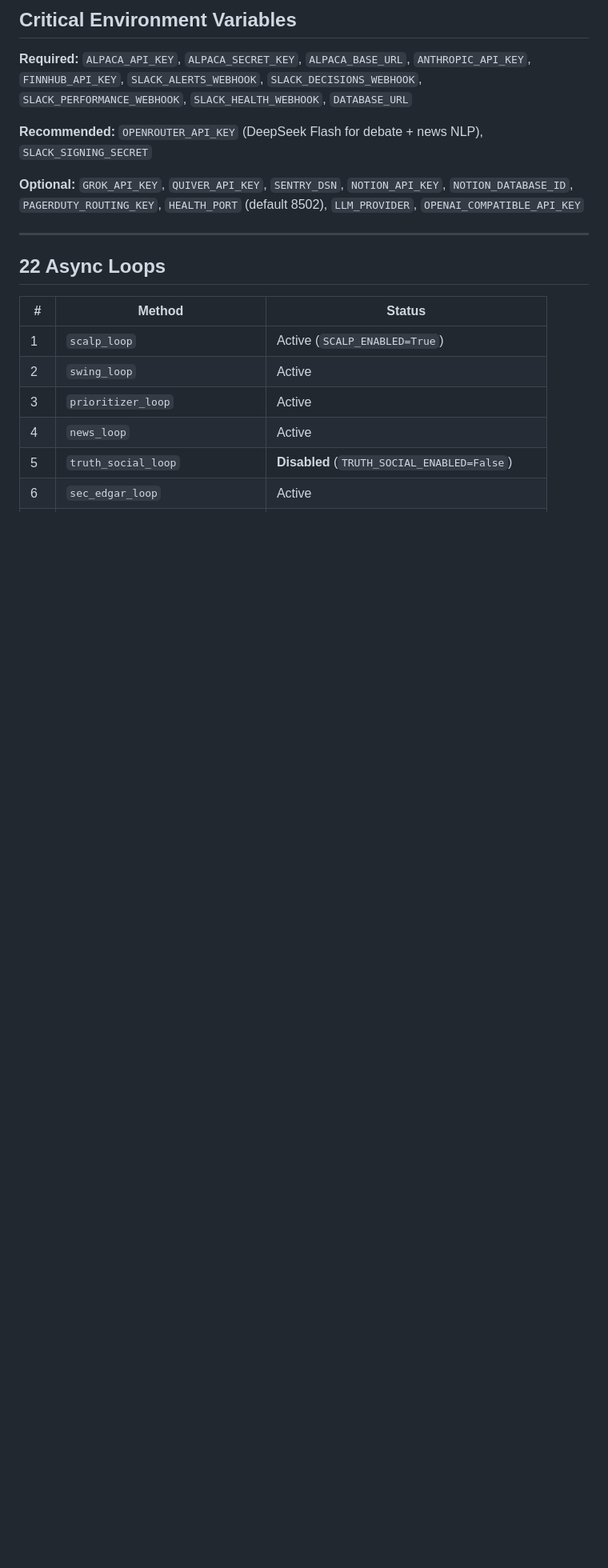
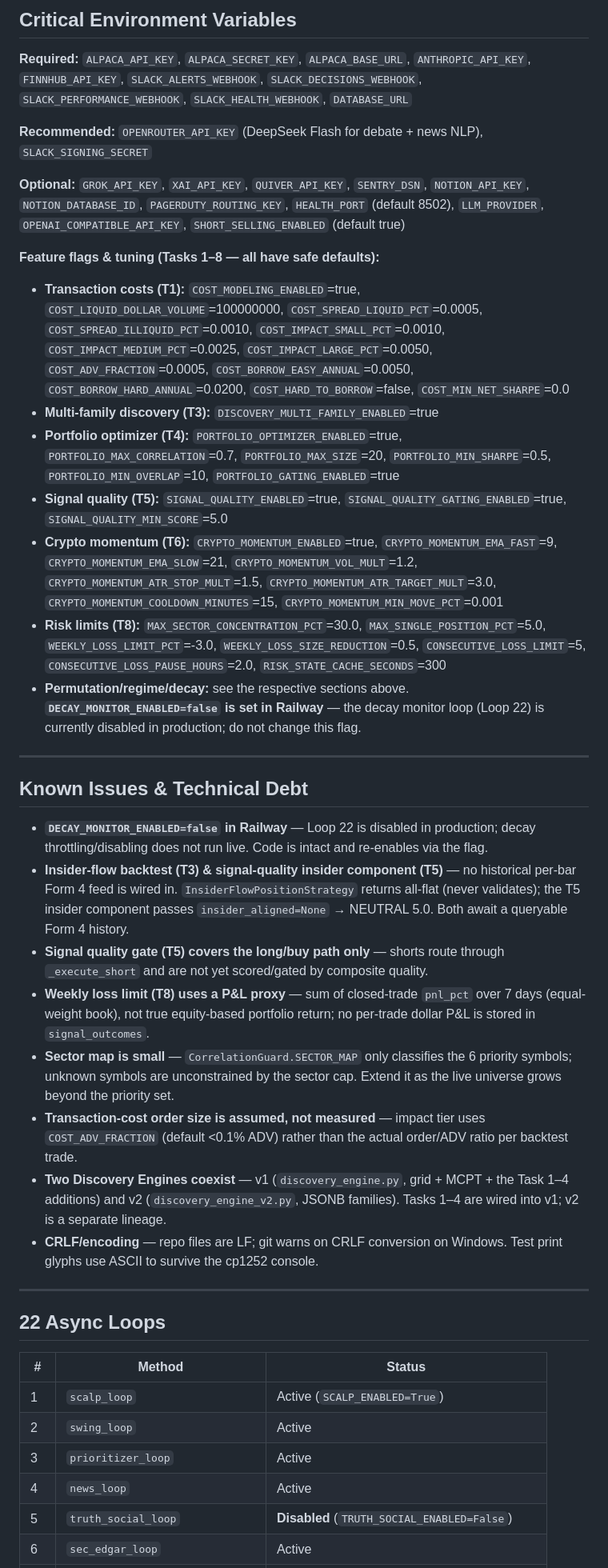
Before and after one commit to BlitheBot/hybrid-trading-bot, a Markdown page: CLAUDE.md, the part around one of its changes. Shown at 80% size. GitHub-like rendering; blank space fills up the shorter version.

```diff
--- a/CLAUDE.md
+++ b/CLAUDE.md
@@ -190,7 +198,29 @@ Config: `DECAY_MONITOR_ENABLED`, `DECAY_MIN_SIGNALS`, `DECAY_CRITICAL_MIN_SIGNAL
 
 **Recommended:** `OPENROUTER_API_KEY` (DeepSeek Flash for debate + news NLP), `SLACK_SIGNING_SECRET`
 
-**Optional:** `GROK_API_KEY`, `QUIVER_API_KEY`, `SENTRY_DSN`, `NOTION_API_KEY`, `NOTION_DATABASE_ID`, `PAGERDUTY_ROUTING_KEY`, `HEALTH_PORT` (default 8502), `LLM_PROVIDER`, `OPENAI_COMPATIBLE_API_KEY`
+**Optional:** `GROK_API_KEY`, `XAI_API_KEY`, `QUIVER_API_KEY`, `SENTRY_DSN`, `NOTION_API_KEY`, `NOTION_DATABASE_ID`, `PAGERDUTY_ROUTING_KEY`, `HEALTH_PORT` (default 8502), `LLM_PROVIDER`, `OPENAI_COMPATIBLE_API_KEY`, `SHORT_SELLING_ENABLED` (default true)
+
+**Feature flags & tuning (Tasks 1–8 — all have safe defaults):**
+- **Transaction costs (T1):** `COST_MODELING_ENABLED`=true, `COST_LIQUID_DOLLAR_VOLUME`=100000000, `COST_SPREAD_LIQUID_PCT`=0.0005, `COST_SPREAD_ILLIQUID_PCT`=0.0010, `COST_IMPACT_SMALL_PCT`=0.0010, `COST_IMPACT_MEDIUM_PCT`=0.0025, `COST_IMPACT_LARGE_PCT`=0.0050, `COST_ADV_FRACTION`=0.0005, `COST_BORROW_EASY_ANNUAL`=0.0050, `COST_BORROW_HARD_ANNUAL`=0.0200, `COST_HARD_TO_BORROW`=false, `COST_MIN_NET_SHARPE`=0.0
+- **Multi-family discovery (T3):** `DISCOVERY_MULTI_FAMILY_ENABLED`=true
+- **Portfolio optimizer (T4):** `PORTFOLIO_OPTIMIZER_ENABLED`=true, `PORTFOLIO_MAX_CORRELATION`=0.7, `PORTFOLIO_MAX_SIZE`=20, `PORTFOLIO_MIN_SHARPE`=0.5, `PORTFOLIO_MIN_OVERLAP`=10, `PORTFOLIO_GATING_ENABLED`=true
+- **Signal quality (T5):** `SIGNAL_QUALITY_ENABLED`=true, `SIGNAL_QUALITY_GATING_ENABLED`=true, `SIGNAL_QUALITY_MIN_SCORE`=5.0
+- **Crypto momentum (T6):** `CRYPTO_MOMENTUM_ENABLED`=true, `CRYPTO_MOMENTUM_EMA_FAST`=9, `CRYPTO_MOMENTUM_EMA_SLOW`=21, `CRYPTO_MOMENTUM_VOL_MULT`=1.2, `CRYPTO_MOMENTUM_ATR_STOP_MULT`=1.5, `CRYPTO_MOMENTUM_ATR_TARGET_MULT`=3.0, `CRYPTO_MOMENTUM_COOLDOWN_MINUTES`=15, `CRYPTO_MOMENTUM_MIN_MOVE_PCT`=0.001
+- **Risk limits (T8):** `MAX_SECTOR_CONCENTRATION_PCT`=30.0, `MAX_SINGLE_POSITION_PCT`=5.0, `WEEKLY_LOSS_LIMIT_PCT`=-3.0, `WEEKLY_LOSS_SIZE_REDUCTION`=0.5, `CONSECUTIVE_LOSS_LIMIT`=5, `CONSECUTIVE_LOSS_PAUSE_HOURS`=2.0, `RISK_STATE_CACHE_SECONDS`=300
+- **Permutation/regime/decay:** see the respective sections above. **`DECAY_MONITOR_ENABLED=false` is set in Railway** — the decay monitor loop (Loop 22) is currently disabled in production; do not change this flag.
+
+---
+
+## Known Issues & Technical Debt
+
+- **`DECAY_MONITOR_ENABLED=false` in Railway** — Loop 22 is disabled in production; decay throttling/disabling does not run live. Code is intact and re-enables via the flag.
+- **Insider-flow backtest (T3) & signal-quality insider component (T5)** — no historical per-bar Form 4 feed is wired in. `InsiderFlowPositionStrategy` returns all-flat (never validates); the T5 insider component passes `insider_aligned=None` → NEUTRAL 5.0. Both await a queryable Form 4 history.
+- **Signal quality gate (T5) covers the long/buy path only** — shorts route through `_execute_short` and are not yet scored/gated by composite quality.
+- **Weekly loss limit (T8) uses a P&L proxy** — sum of closed-trade `pnl_pct` over 7 days (equal-weight book), not true equity-based portfolio return; no per-trade dollar P&L is stored in `signal_outcomes`.
+- **Sector map is small** — `CorrelationGuard.SECTOR_MAP` only classifies the 6 priority symbols; unknown symbols are unconstrained by the sector cap. Extend it as the live universe grows beyond the priority set.
+- **Transaction-cost order size is assumed, not measured** — impact tier uses `COST_ADV_FRACTION` (default <0.1% ADV) rather than the actual order/ADV ratio per backtest trade.
+- **Two Discovery Engines coexist** — v1 (`discovery_engine.py`, grid + MCPT + the Task 1–4 additions) and v2 (`discovery_engine_v2.py`, JSONB families). Tasks 1–4 are wired into v1; v2 is a separate lineage.
+- **CRLF/encoding** — repo files are LF; git warns on CRLF conversion on Windows. Test print glyphs use ASCII to survive the cp1252 console.
 
 ---
 
```
Also changed, not shown: other parts of CLAUDE.md (+37 -15 lines).
